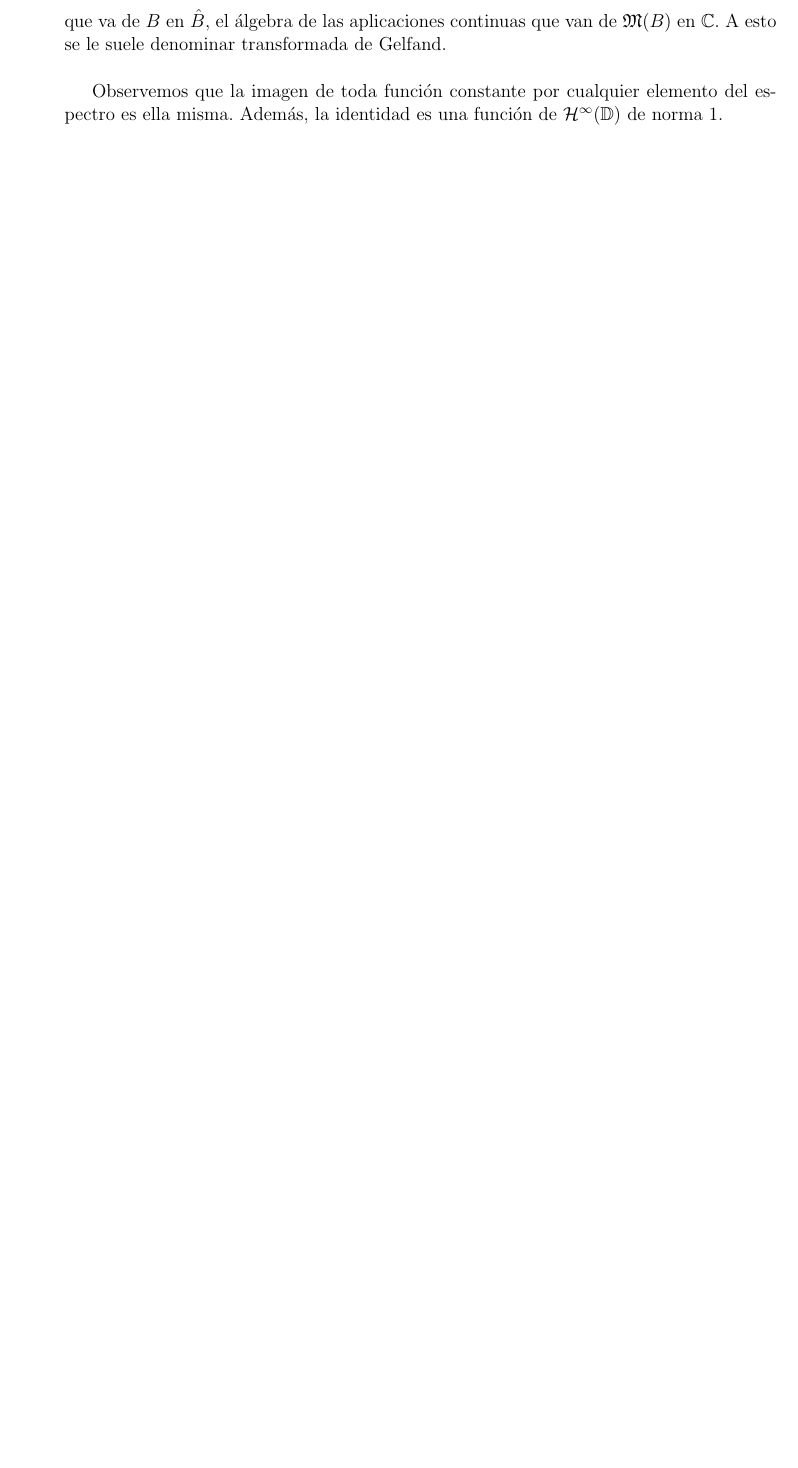
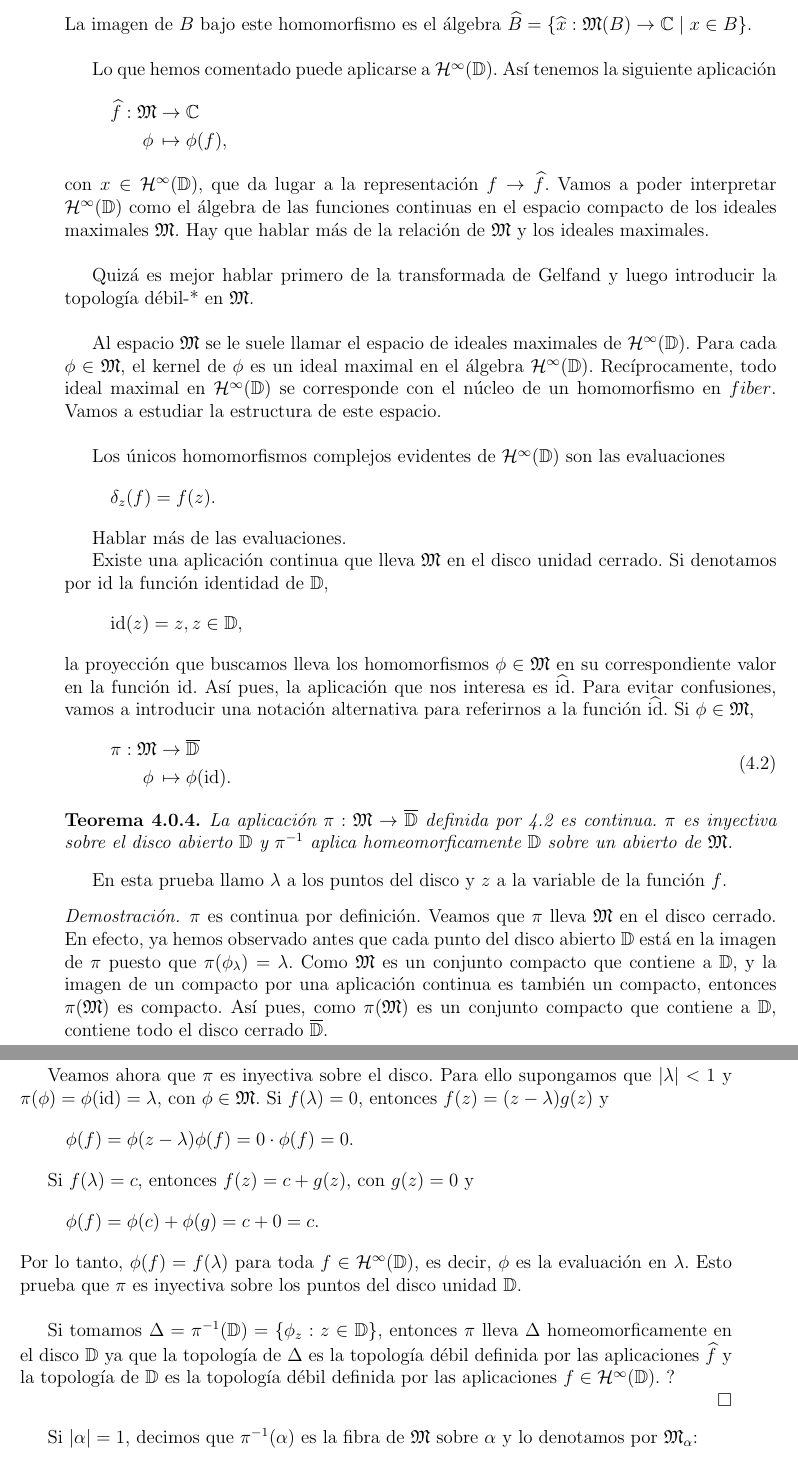
Before and after one commit to Celia95/TFG, a LaTeX book (Memoria/main.tex, which reads Memoria/Capitulos/Algebra_banach.tex, Memoria/mathematics.tex): part of page 21 of 24 before the commit and two parts of pages 21 and 22 of 26 after it, the two joined at a grey line, cut at the place of the change, the shorter picture padded with empty space. Compiled offline with pdfLaTeX.

Commit message:
Álgebras de Banach: transformada de Gelfand

```diff
--- a/Memoria/Capitulos/Algebra_banach.tex
+++ b/Memoria/Capitulos/Algebra_banach.tex
@@ -81,10 +84,63 @@ Cada $\hat x$ es una función continua en $\fiber (B)$. De hecho, por definició
 \end{equation*}
-que va de $B$ en $\hat B$, el álgebra de las aplicaciones continuas que van de $\fiber(B)$ en $\complex$. A esto se le suele denominar transformada de Gelfand.
+La imagen de $B$ bajo este homomorfismo es el álgebra $\widehat B = \{\widehat x: \fiber(B) \rightarrow  \complex \mid x \in B\}$. \\
 
+Lo que hemos comentado puede aplicarse a $\bholomorphic{\disk}$. Así tenemos la siguiente aplicación
+\begin{equation*}
+    \begin{split}
+        \widehat f:  \fiber & \rightarrow  \complex \\
+                \phi \, & \mapsto  \phi (f),
+    \end{split}
+\end{equation*}
+con $x \in \bholomorphic{\disk}$, que da lugar a la representación $f \rightarrow \widehat f$. Vamos a poder interpretar $\bholomorphic{\disk}$ como el álgebra de las funciones continuas en el espacio compacto de los ideales maximales $\fiber$. Hay que hablar más de la relación de $\fiber$ y los ideales maximales. \\
 
+Quizá es mejor hablar primero de la transformada de Gelfand y luego introducir la topología débil-* en $\fiber$. \\
 
+Al espacio $\fiber$ se le suele llamar el espacio de ideales maximales de $\bholomorphic{\disk}$. Para cada $\phi \in \fiber$, el kernel de $\phi$ es un ideal maximal en el álgebra $\bholomorphic{\disk}$. Recíprocamente, todo ideal maximal en $\bholomorphic{\disk}$ se corresponde con el núcleo de un homomorfismo en $fiber$. Vamos a estudiar la estructura de este espacio. \\
 
-\bigskip
+Los únicos homomorfismos complejos evidentes de $\bholomorphic{\disk}$ son las evaluaciones
+\begin{equation*}
+    \delta_z (f) = f(z).
+\end{equation*}
 
-Observemos que la imagen de toda función constante por cualquier elemento del espectro es ella misma. Además, la identidad es una función de $\bholomorphic{\disk}$ de norma 1. \\
+Hablar más de las evaluaciones.
 
+Existe una aplicación continua que lleva $\fiber$ en el disco unidad cerrado. Si denotamos por $\id$ la función identidad de $\disk$,
+\begin{equation*}
+    \id(z) = z, z \in \disk,
+\end{equation*}
+la proyección que buscamos lleva los homomorfismos $\phi \in \fiber$ en su correspondiente valor en la función $\id$. Así pues, la aplicación que nos interesa es $\widehat \id$. Para evitar confusiones, vamos a introducir una notación alternativa para referirnos a la función $\widehat \id$. Si $\phi \in \fiber$,
+\begin{equation}
+    \label{proyeccion}
+    \begin{split}
+        \pi: \fiber & \rightarrow \closedisk \\
+            \phi \, & \mapsto  \phi (\id).
+    \end{split}
+\end{equation}
+
+\begin{theorem}
+    La aplicación $\pi: \fiber \rightarrow \closedisk$ definida por \ref{proyeccion} es continua. $\pi$ es inyectiva sobre el disco abierto $\disk$ y $\pi^{-1}$ aplica homeomorficamente $\disk$ sobre un abierto de $\fiber$.
+\end{theorem}
+
+En esta prueba llamo $\lambda$ a los puntos del disco y $z$ a la variable de la función $f$.
+
+\begin{proof}
+$\pi$ es continua por definición. Veamos que $\pi$ lleva $\fiber$ en el disco cerrado. En efecto, ya hemos observado antes que cada punto del disco abierto $\disk$ está en la imagen de $\pi$ puesto que $\pi (\phi_\lambda) = \lambda$. Como $\fiber$ es un conjunto compacto que contiene a $\disk$, y la imagen de un compacto por una aplicación continua es también un compacto, entonces $\pi(\fiber)$ es compacto. Así pues, como $\pi(\fiber)$ es un conjunto compacto que contiene a $\disk$, contiene todo el disco cerrado $\closedisk$. \\
+
+Veamos ahora que $\pi$ es inyectiva sobre el disco. Para ello supongamos que $\abs{\lambda} < 1$ y $\pi (\phi) = \phi (\id) = \lambda$, con $\phi \in \fiber$. Si $f(\lambda) = 0$, entonces $f(z) = (z - \lambda) g(z)$ y
+\begin{equation*}
+    \phi(f) = \phi(z - \lambda) \phi(f) = 0 \cdot \phi(f) = 0.
+\end{equation*}
+
+Si $f(\lambda) = c$, entonces $f(z) = c + g(z)$, con $g(z) = 0$ y
+\begin{equation*}
+    \phi(f) = \phi(c) + \phi(g) = c + 0 = c.
+\end{equation*}
+Por lo tanto, $\phi(f) = f(\lambda)$ para toda $f \in \bholomorphic{\disk}$, es decir, $\phi$ es la evaluación en $\lambda$. Esto prueba que $\pi$ es inyectiva sobre los puntos del disco unidad $\disk$. \\
+
+Si tomamos $\Delta = \pi^{-1} (\disk) = \{\phi_z : z \in \disk\}$, entonces $\pi$ lleva $\Delta$ homeomorficamente en el disco $\disk$ ya que la topología de $\Delta$ es la topología débil definida por las aplicaciones $\widehat f$ y la topología de $\disk$ es la topología débil definida por las aplicaciones $f \in \bholomorphic{\disk}$. ?\\
+\end{proof}
+
+Si $\abs{\alpha} = 1$, decimos que $\pi^{-1} (\alpha)$ es la fibra de $\fiber$ sobre $\alpha$ y lo denotamos por $\fiber_\alpha$:
+\begin{equation*}
+    \fiber_\alpha = \pi^{-1} (\alpha) = \{\phi \in \fiber : \phi (\id) = \alpha\}.
+\end{equation*}
@@ -99,4 +158,3 @@ Sabemos que existe una correspondencia uno a uno entre los homomorfismos $\phi$
 
 \begin{theorem}
     \label{result1}
-    Sea $f$ una función en $\bholomorphic{\disk}$ y sea $\alpha$ un punto del círculo unidad. Sea $\{\lambda_n\}$ una sucesión de puntos en el disco unidad $\disk$ que converge a $\alpha$, y supongamos que el límite
--- a/Memoria/mathematics.tex
+++ b/Memoria/mathematics.tex
@@ -98,6 +98,8 @@
 \newcommand{\diam}{\operatorname{diam}}
 \renewcommand{\Re}{\operatorname{Re}}
 \renewcommand{\Im}{\operatorname{Im}}
+\newcommand{\id}{\operatorname{id}}
+
 
 %Fibra
 \newcommand{\fiber}{\mathfrak{M}}
```
Also changed, not shown: Memoria/Tesis.pdf, Memoria/main.pdf, Memoria/Capitulos/Algebra_banach.tex (66 more changed lines).
